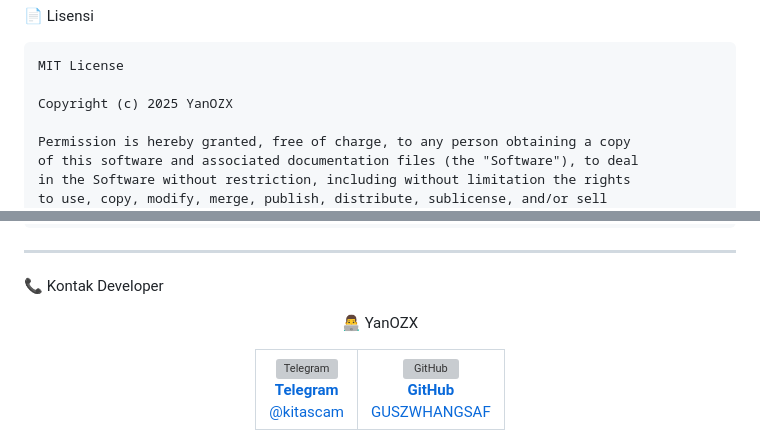
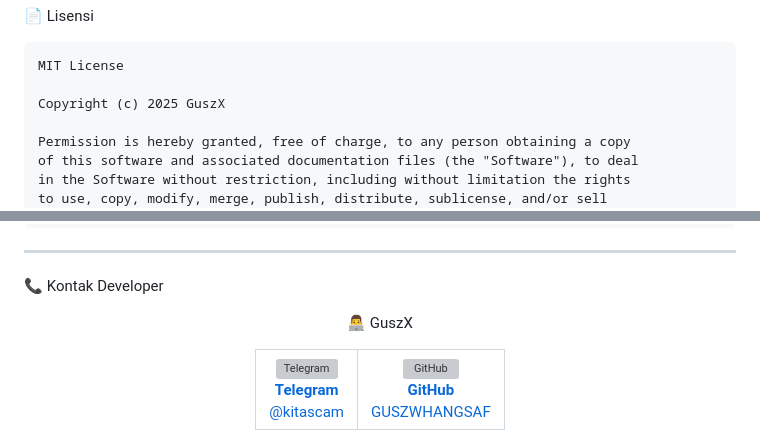
Before and after one commit to GUSZWHANGSAF/web-stalk, a Markdown page: README.md, 2 parts joined by grey strips. GitHub-like rendering; grey boxes are pictures that could not be loaded.

````diff
--- a/README.md
+++ b/README.md
@@ -504,7 +504,7 @@ git push origin fitur-baru
 ```
 MIT License
 
-Copyright (c) 2025 YanOZX
+Copyright (c) 2025 GuszX
 
 Permission is hereby granted, free of charge, to any person obtaining a copy
 of this software and associated documentation files (the "Software"), to deal
@@ -531,7 +531,7 @@ SOFTWARE.
 
 <div align="center">
 
-👨‍💻 YanOZX
+👨‍💻 GuszX
 
   <table>
     <tr>
````
Also changed, not shown: other parts of README.md (+6 -6 lines).
